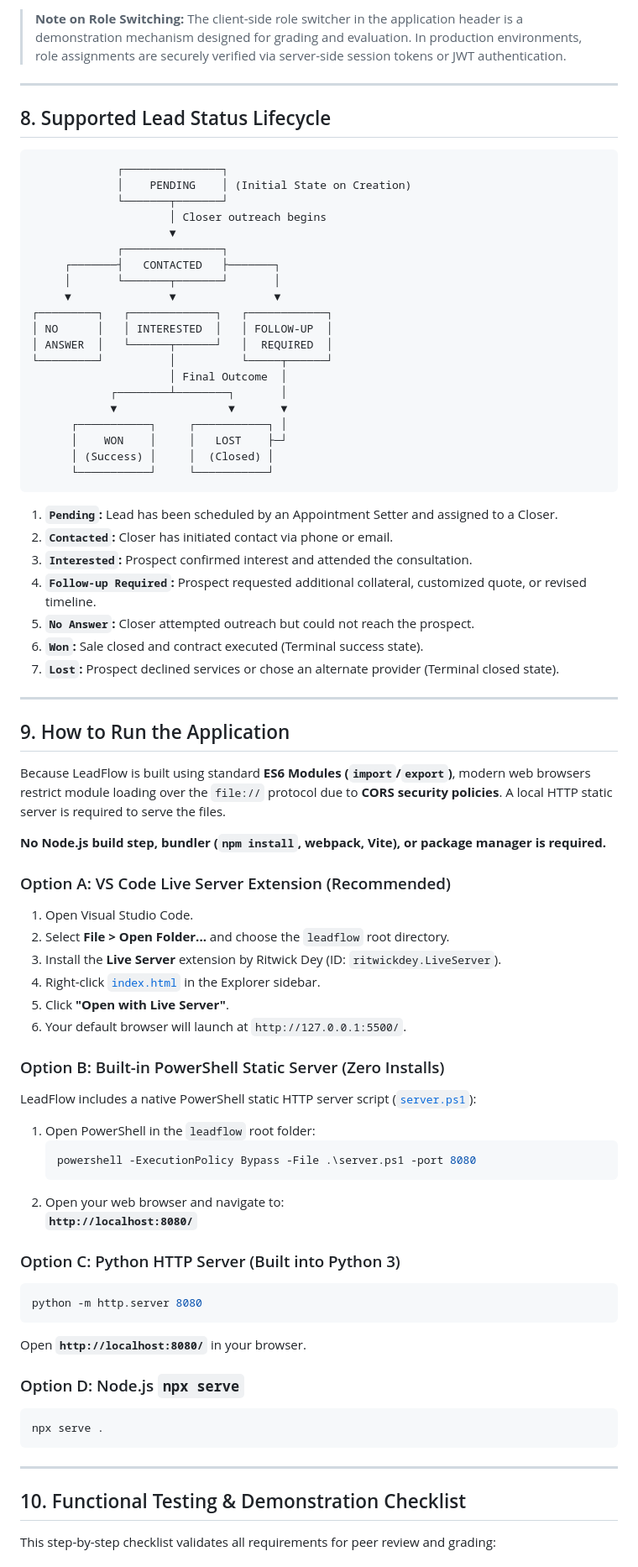
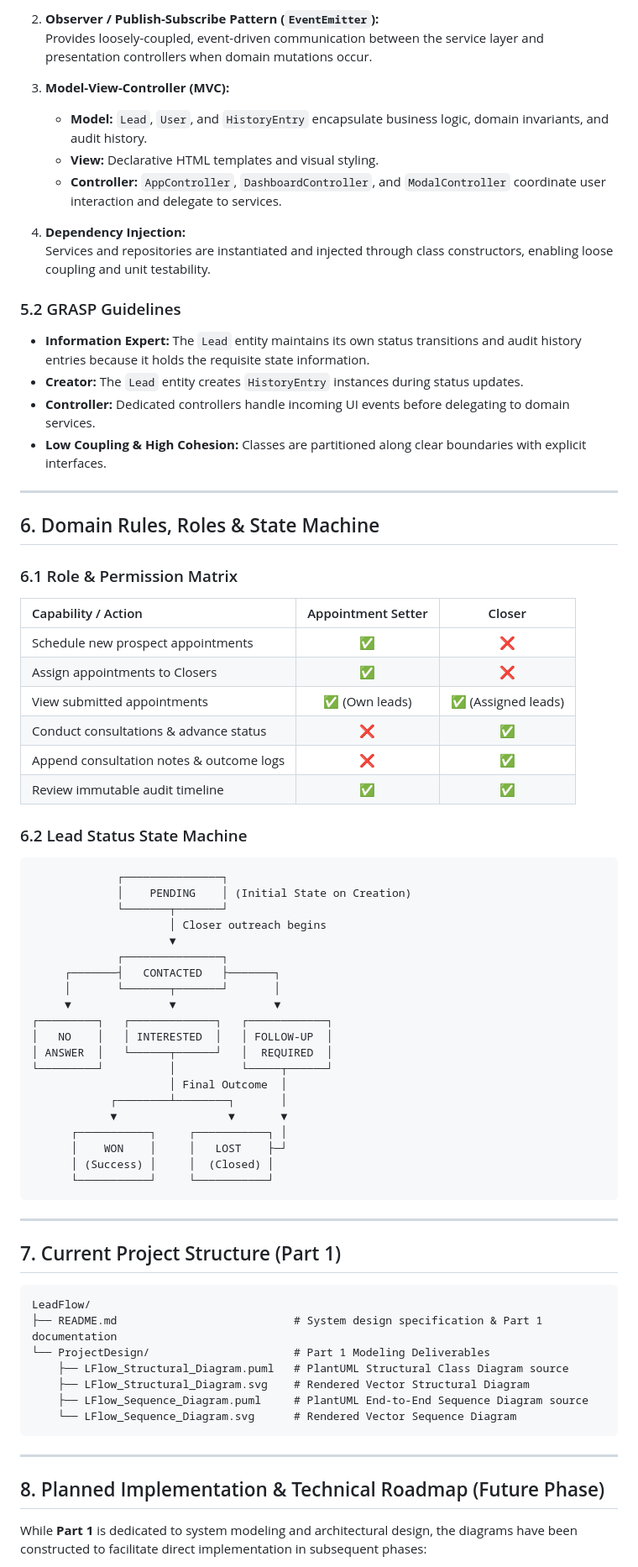
Before and after one commit to 00dnn/LeadFlow, a Markdown page: README.md, the part around one of its changes. Shown at 84% size. GitHub-like rendering.

````diff
--- a/README.md
+++ b/README.md
@@ -227,9 +222,38 @@ LeadFlow includes four built-in demo profiles to simulate realistic sales operat
 
-> **Note on Role Switching:** The client-side role switcher in the application header is a demonstration mechanism designed for grading and evaluation. In production environments, role assignments are securely verified via server-side session tokens or JWT authentication.
+2. **Observer / Publish-Subscribe Pattern (`EventEmitter`):**
+   Provides loosely-coupled, event-driven communication between the service layer and presentation controllers when domain mutations occur.
+
+3. **Model-View-Controller (MVC):**
+   - **Model:** `Lead`, `User`, and `HistoryEntry` encapsulate business logic, domain invariants, and audit history.
+   - **View:** Declarative HTML templates and visual styling.
+   - **Controller:** `AppController`, `DashboardController`, and `ModalController` coordinate user interaction and delegate to services.
+
+4. **Dependency Injection:**
+   Services and repositories are instantiated and injected through class constructors, enabling loose coupling and unit testability.
+
+### 5.2 GRASP Guidelines
+
+- **Information Expert:** The `Lead` entity maintains its own status transitions and audit history entries because it holds the requisite state information.
+- **Creator:** The `Lead` entity creates `HistoryEntry` instances during status updates.
+- **Controller:** Dedicated controllers handle incoming UI events before delegating to domain services.
+- **Low Coupling & High Cohesion:** Classes are partitioned along clear boundaries with explicit interfaces.
 
 ---
 
-## 8. Supported Lead Status Lifecycle
+## 6. Domain Rules, Roles & State Machine
+
+### 6.1 Role & Permission Matrix
+
+| Capability / Action | Appointment Setter | Closer |
+| :--- | :---: | :---: |
+| Schedule new prospect appointments | :white_check_mark: | :x: |
+| Assign appointments to Closers | :white_check_mark: | :x: |
+| View submitted appointments | :white_check_mark: (Own leads) | :white_check_mark: (Assigned leads) |
+| Conduct consultations & advance status | :x: | :white_check_mark: |
+| Append consultation notes & outcome logs | :x: | :white_check_mark: |
+| Review immutable audit timeline | :white_check_mark: | :white_check_mark: |
+
+### 6.2 Lead Status State Machine
 
 ```
              ┌───────────────┐
@@ -242,7 +266,7 @@ LeadFlow includes four built-in demo profiles to simulate realistic sales operat
      │       └───────┬───────┘       │
      ▼               ▼               ▼
 ┌─────────┐   ┌─────────────┐   ┌────────────┐
-│ NO      │   │ INTERESTED  │   │ FOLLOW-UP  │
+│   NO    │   │ INTERESTED  │   │ FOLLOW-UP  │
 │ ANSWER  │   └──────┬──────┘   │  REQUIRED  │
 └─────────┘          │          └─────┬──────┘
                      │ Final Outcome  │
@@ -254,53 +278,23 @@ LeadFlow includes four built-in demo profiles to simulate realistic sales operat
       └───────────┘     └───────────┘
 ```
 
-1. **`Pending`:** Lead has been scheduled by an Appointment Setter and assigned to a Closer.
-2. **`Contacted`:** Closer has initiated contact via phone or email.
-3. **`Interested`:** Prospect confirmed interest and attended the consultation.
-4. **`Follow-up Required`:** Prospect requested additional collateral, customized quote, or revised timeline.
-5. **`No Answer`:** Closer attempted outreach but could not reach the prospect.
-6. **`Won`:** Sale closed and contract executed (Terminal success state).
-7. **`Lost`:** Prospect declined services or chose an alternate provider (Terminal closed state).
-
 ---
 
-## 9. How to Run the Application
+## 7. Current Project Structure (Part 1)
 
-Because LeadFlow is built using standard **ES6 Modules (`import`/`export`)**, modern web browsers restrict module loading over the `file://` protocol due to **CORS security policies**. A local HTTP static server is required to serve the files.
-
-**No Node.js build step, bundler (`npm install`, webpack, Vite), or package manager is required.**
-
-### Option A: VS Code Live Server Extension (Recommended)
-1. Open Visual Studio Code.
-2. Select **File > Open Folder...** and choose the `leadflow` root directory.
-3. Install the **Live Server** extension by Ritwick Dey (ID: `ritwickdey.LiveServer`).
-4. Right-click [`index.html`](./index.html) in the Explorer sidebar.
-5. Click **"Open with Live Server"**.
-6. Your default browser will launch at `http://127.0.0.1:5500/`.
-
-### Option B: Built-in PowerShell Static Server (Zero Installs)
-LeadFlow includes a native PowerShell static HTTP server script ([`server.ps1`](./server.ps1)):
-1. Open PowerShell in the `leadflow` root folder:
-   ```powershell
-   powershell -ExecutionPolicy Bypass -File .\server.ps1 -port 8080
-   ```
-2. Open your web browser and navigate to:
-   **`http://localhost:8080/`**
-
-### Option C: Python HTTP Server (Built into Python 3)
-```bash
-python -m http.server 8080
 ```
-Open **`http://localhost:8080/`** in your browser.
-
-### Option D: Node.js `npx serve`
-```bash
-npx serve .
+LeadFlow/
+├── README.md                           # System design specification & Part 1 documentation
+└── ProjectDesign/                      # Part 1 Modeling Deliverables
+    ├── LFlow_Structural_Diagram.puml   # PlantUML Structural Class Diagram source
+    ├── LFlow_Structural_Diagram.svg    # Rendered Vector Structural Diagram
+    ├── LFlow_Sequence_Diagram.puml     # PlantUML End-to-End Sequence Diagram source
+    └── LFlow_Sequence_Diagram.svg      # Rendered Vector Sequence Diagram
 ```
 
 ---
 
-## 10. Functional Testing & Demonstration Checklist
+## 8. Planned Implementation & Technical Roadmap (Future Phase)
 
-This step-by-step checklist validates all requirements for peer review and grading:
+While **Part 1** is dedicated to system modeling and architectural design, the diagrams have been constructed to facilitate direct implementation in subsequent phases:
 
````
Also changed, not shown: other parts of README.md (+145 -216 lines).
